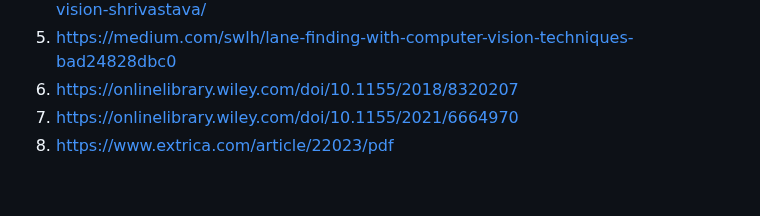
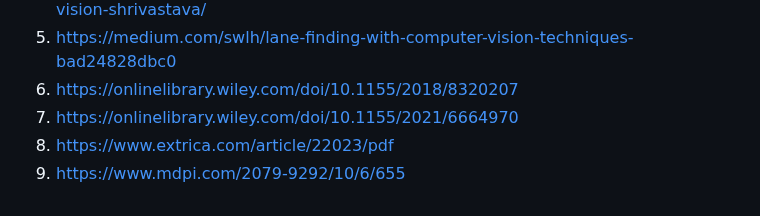
Before and after one commit to gauravmeena0708/IITD-Machine-Learning, a Markdown page: other.md, the part around the change. Rendered like a GitHub page.

```diff
--- a/other.md
+++ b/other.md
@@ -96,6 +96,7 @@
 6. https://onlinelibrary.wiley.com/doi/10.1155/2018/8320207
 7. https://onlinelibrary.wiley.com/doi/10.1155/2021/6664970
 8. https://www.extrica.com/article/22023/pdf
+9. https://www.mdpi.com/2079-9292/10/6/655
 
 
 
```
